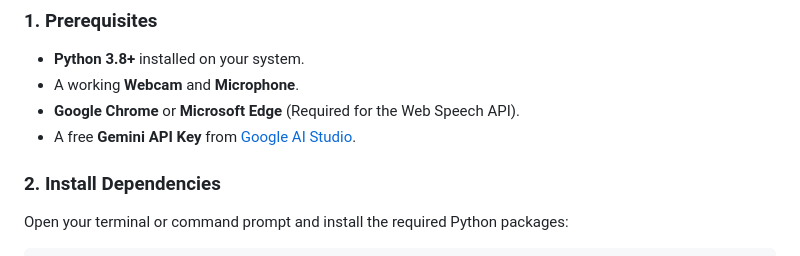
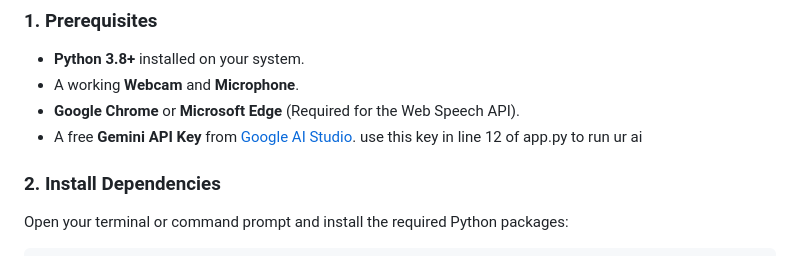
Before and after one commit to lords-coder/Neural-Controle-Pro-, a Markdown page: README.md, the part around the change. Drawn GitHub-style.

```diff
--- a/README.md
+++ b/README.md
@@ -60,7 +60,7 @@ A dedicated mode that translates static finger-spelling (ASL-inspired) directly
 * **Python 3.8+** installed on your system.
 * A working **Webcam** and **Microphone**.
 * **Google Chrome** or **Microsoft Edge** (Required for the Web Speech API).
-* A free **Gemini API Key** from [Google AI Studio](https://aistudio.google.com/).
+* A free **Gemini API Key** from [Google AI Studio](https://aistudio.google.com/). use this key in line 12 of app.py to run ur ai
 
 ### 2. Install Dependencies
 Open your terminal or command prompt and install the required Python packages:
```
